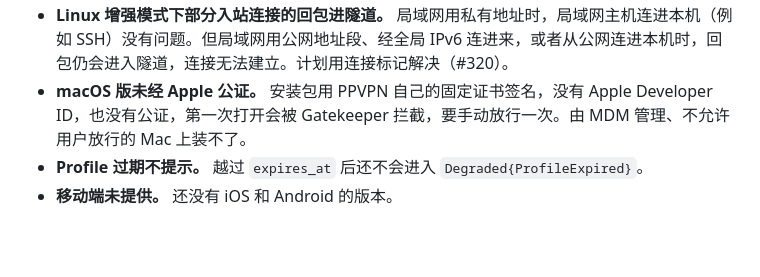
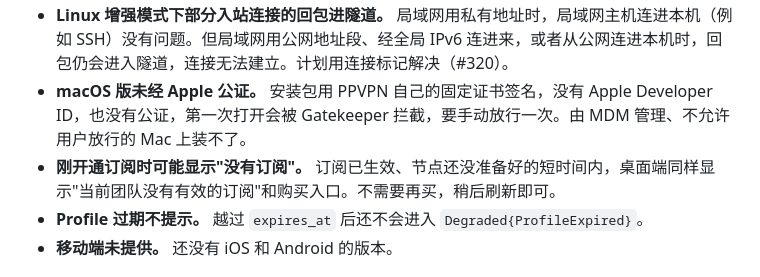
Before and after one commit to peakpassvpn/ppvpn-client, a Markdown page: docs/releases/0.6.0.md, the part around the change. Drawn GitHub-style; blank space fills up the shorter version.

Commit message:
docs: 0.6.0 known limit — a new subscription can show as none for a moment
Co-Authored-By: Claude Opus 5.5 <noreply@anthropic.com>

```diff
--- a/docs/releases/0.6.0.md
+++ b/docs/releases/0.6.0.md
@@ -61,6 +61,7 @@
 - **macOS、Windows 只检测、不自愈。** 增强模式下，别的程序（通常是另一个 VPN）改动了 TUN 的路由或地址时，`status.tun_routing` 变为 `broken`，状态进入 `Degraded`，实例继续运行，但部分流量可能绕过 TUN，直到下一次连接。桌面端会自动重连，10 分钟内最多 3 次，之后提示用户。Linux 有路由守护，能补回就补回，补不回才断开。
 - **Linux 增强模式下部分入站连接的回包进隧道。** 局域网用私有地址时，局域网主机连进本机（例如 SSH）没有问题。但局域网用公网地址段、经全局 IPv6 连进来，或者从公网连进本机时，回包仍会进入隧道，连接无法建立。计划用连接标记解决（#320）。
 - **macOS 版未经 Apple 公证。** 安装包用 PPVPN 自己的固定证书签名，没有 Apple Developer ID，也没有公证，第一次打开会被 Gatekeeper 拦截，要手动放行一次。由 MDM 管理、不允许用户放行的 Mac 上装不了。
+- **刚开通订阅时可能显示"没有订阅"。** 订阅已生效、节点还没准备好的短时间内，桌面端同样显示"当前团队没有有效的订阅"和购买入口。不需要再买，稍后刷新即可。
 - **Profile 过期不提示。** 越过 `expires_at` 后还不会进入 `Degraded{ProfileExpired}`。
 - **移动端未提供。** 还没有 iOS 和 Android 的版本。
 
```
